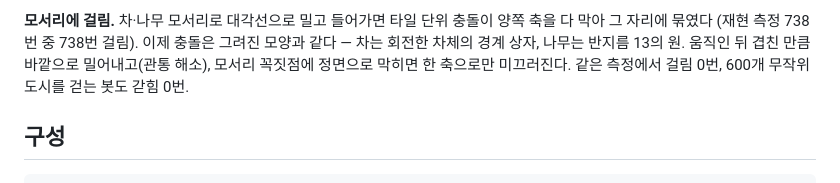
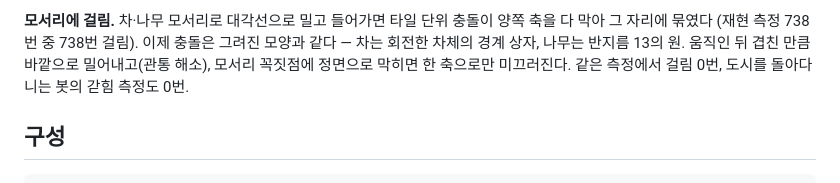
Before and after one commit to macquarter/meisterCODE, a Markdown page: docs/aftermath/README.md, the part around the change. Rendered like a GitHub page.

Commit message:
Aftermath README: state stuck measurement precisely
Co-Authored-By: Claude Opus 5.5 <noreply@anthropic.com>
Claude-Session: https://claude.ai/code/session_01MYhw2vjJYM4p6RapKtFWMn

```diff
--- a/docs/aftermath/README.md
+++ b/docs/aftermath/README.md
@@ -127,7 +127,7 @@
 **모서리에 걸림.** 차·나무 모서리로 대각선으로 밀고 들어가면 타일 단위 충돌이 양쪽 축을 다 막아 그 자리에 묶였다
 (재현 측정 738번 중 738번 걸림). 이제 충돌은 그려진 모양과 같다 — 차는 회전한 차체의 경계 상자, 나무는 반지름 13의 원.
 움직인 뒤 겹친 만큼 바깥으로 밀어내고(관통 해소), 모서리 꼭짓점에 정면으로 막히면 한 축으로만 미끄러진다.
-같은 측정에서 걸림 0번, 600개 무작위 도시를 걷는 봇도 갇힘 0번.
+같은 측정에서 걸림 0번, 도시를 돌아다니는 봇의 갇힘 측정도 0번.
 
 ## 구성
 
```
